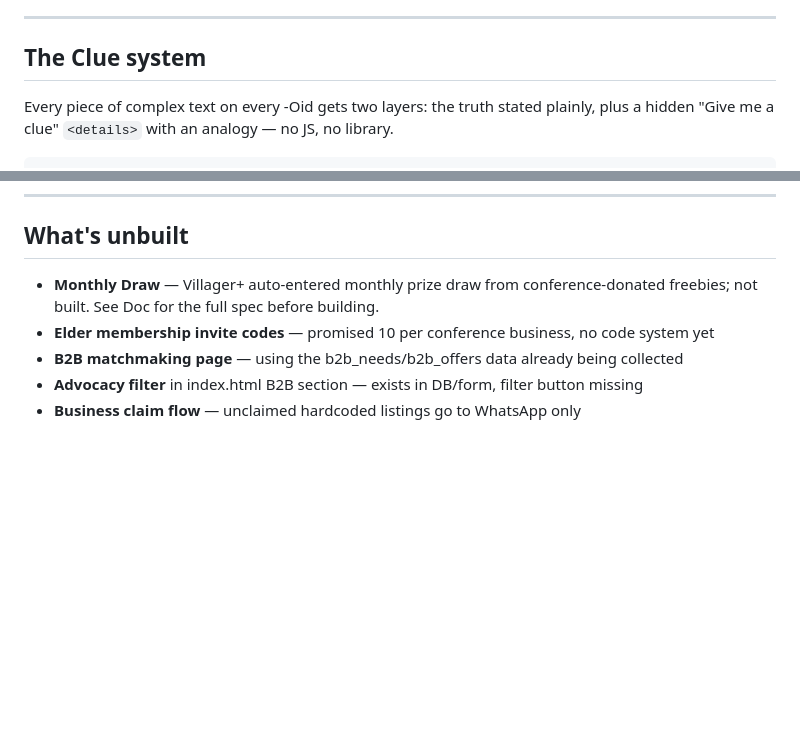
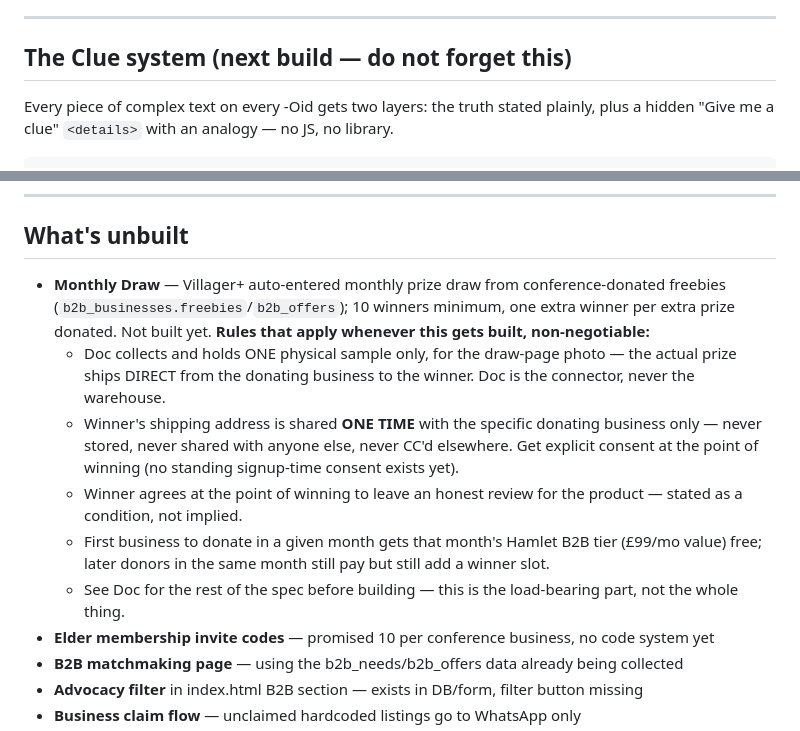
Before and after one commit to chrispteemagician/Motor-Claude-Test, a Markdown page: CLAUDE.md, 2 parts joined by grey strips. Drawn GitHub-style; blank space fills up the shorter version.

Commit message:
Ablate v2: restore address-privacy procedure (Monthly Draw) and Clue System urgency marker after blind test found the compressed version unsafe
Task 1 (build+ship the Monthly Draw winner-notify/address-relay step) diverged:
baseline correctly built no-address-storage/single-use-relay/consent+review
checkboxes straight from CLAUDE.md; the first ablated cut only got there by
incidentally reading HANDOVER-maryjane26.md via the unrelated 'How to start
a session' step, not from CLAUDE.md itself. Re-tested this fix with the
handover file removed entirely - the fix alone reproduced correct behavior.

```diff
--- a/CLAUDE.md
+++ b/CLAUDE.md
@@ -136,7 +136,7 @@ Terp: terpene scientist raised on a council estate. Pharmacology PhD crossed wit
 
 ---
 
-## The Clue system
+## The Clue system (next build — do not forget this)
 
 Every piece of complex text on every -Oid gets two layers: the truth stated plainly, plus a hidden "Give me a clue" `<details>` with an analogy — no JS, no library.
 
@@ -156,7 +156,12 @@ Rule: every concept page, every B2B section, the prescription pathway, Hamlet ti
 
 ## What's unbuilt
 
-- **Monthly Draw** — Villager+ auto-entered monthly prize draw from conference-donated freebies; not built. See Doc for the full spec before building.
+- **Monthly Draw** — Villager+ auto-entered monthly prize draw from conference-donated freebies (`b2b_businesses.freebies`/`b2b_offers`); 10 winners minimum, one extra winner per extra prize donated. Not built yet. **Rules that apply whenever this gets built, non-negotiable:**
+  - Doc collects and holds ONE physical sample only, for the draw-page photo — the actual prize ships DIRECT from the donating business to the winner. Doc is the connector, never the warehouse.
+  - Winner's shipping address is shared **ONE TIME** with the specific donating business only — never stored, never shared with anyone else, never CC'd elsewhere. Get explicit consent at the point of winning (no standing signup-time consent exists yet).
+  - Winner agrees at the point of winning to leave an honest review for the product — stated as a condition, not implied.
+  - First business to donate in a given month gets that month's Hamlet B2B tier (£99/mo value) free; later donors in the same month still pay but still add a winner slot.
+  - See Doc for the rest of the spec before building — this is the load-bearing part, not the whole thing.
 - **Elder membership invite codes** — promised 10 per conference business, no code system yet
 - **B2B matchmaking page** — using the b2b_needs/b2b_offers data already being collected
 - **Advocacy filter** in index.html B2B section — exists in DB/form, filter button missing
```
